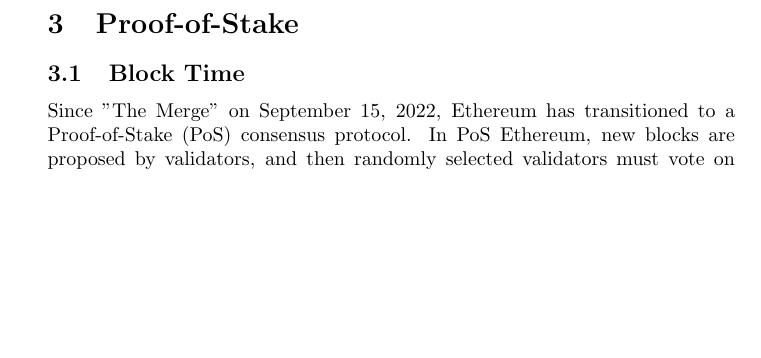
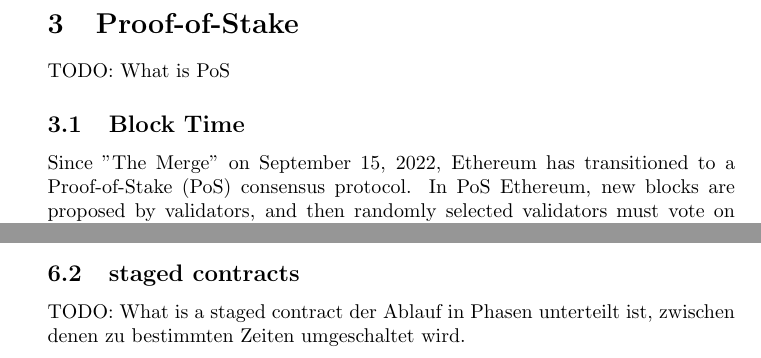
Before and after one commit to Yleisnero/swc116-bvaapft, a LaTeX document (report/paper.tex, which reads report/chapters/pos.tex, report/chapters/use-cases.tex): part of page 4 of 8 before the commit and two parts of pages 4 and 6 of 8 after it, the two joined at a grey line, cut so that both start at the same text, the shorter picture padded with empty space. Compiled offline with pdfLaTeX.

Commit message:
Add todos

```diff
--- a/report/chapters/pos.tex
+++ b/report/chapters/pos.tex
@@ -71,6 +72,7 @@
 \lstinputlisting[language=Solidity, caption={Block Number Weakness in PoW},linerange={4-17}, label={lst:number_weakness}]{../dev/contracts/bad-blocknumber.sol}
 
 \section{Proof-of-Stake}
+TODO: What is PoS
 
 \subsection{Block Time}
 
--- a/report/chapters/use-cases.tex
+++ b/report/chapters/use-cases.tex
@@ -11,3 +11,7 @@
 A part of this timelock code can be seen in Listing \ref{lst:timelock} \cite{timelock_code}.
 
 \lstinputlisting[language=Solidity, caption={Openzeppelin Timelock}, label={lst:timelock}]{../dev/contracts/timelock.sol}
+
+\subsection{staged contracts}
+TODO: What is a staged contract
+der Ablauf in Phasen unterteilt ist, zwischen denen zu bestimmten Zeiten umgeschaltet wird.
```
Also changed, not shown: report/chapters/pos.tex (1 more changed lines).
